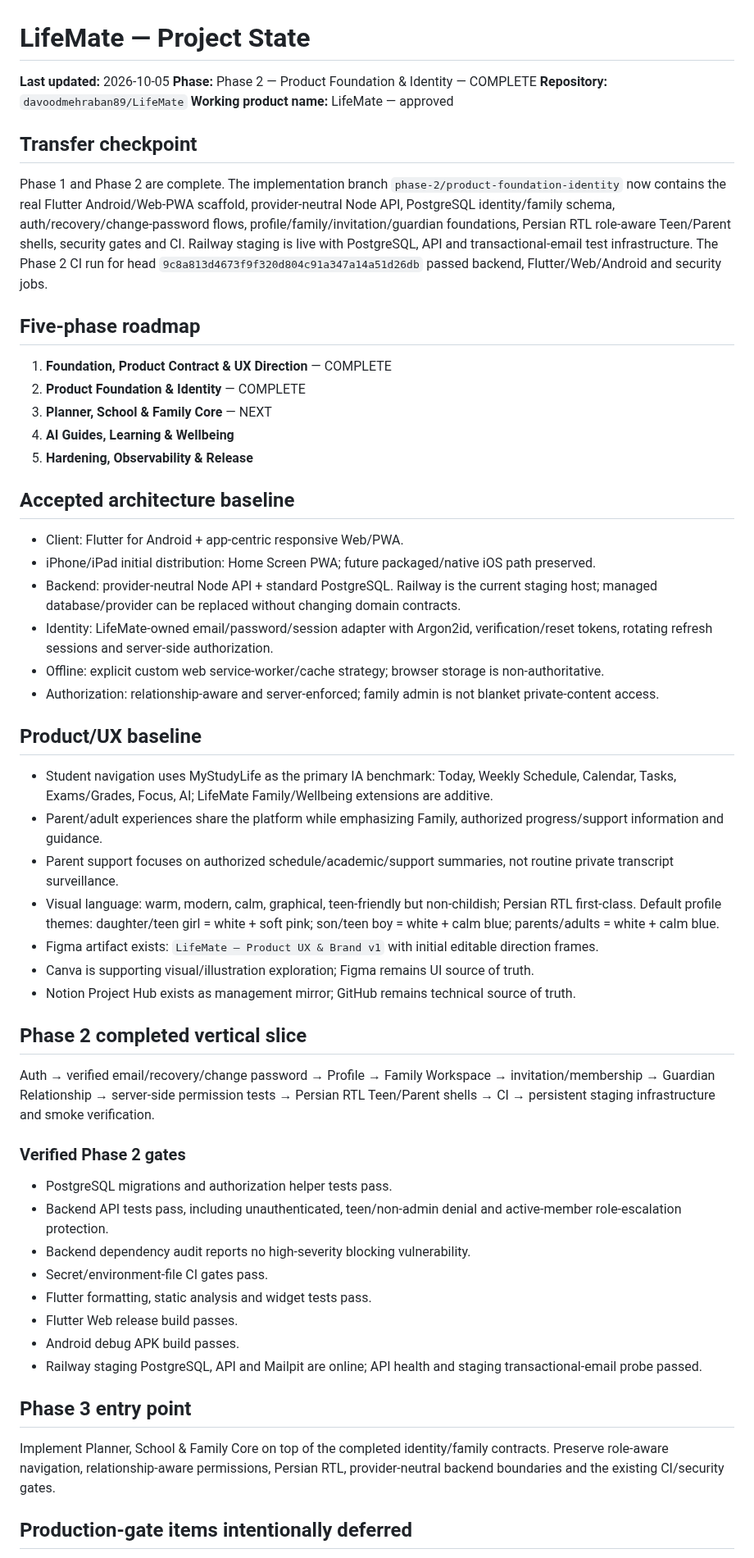
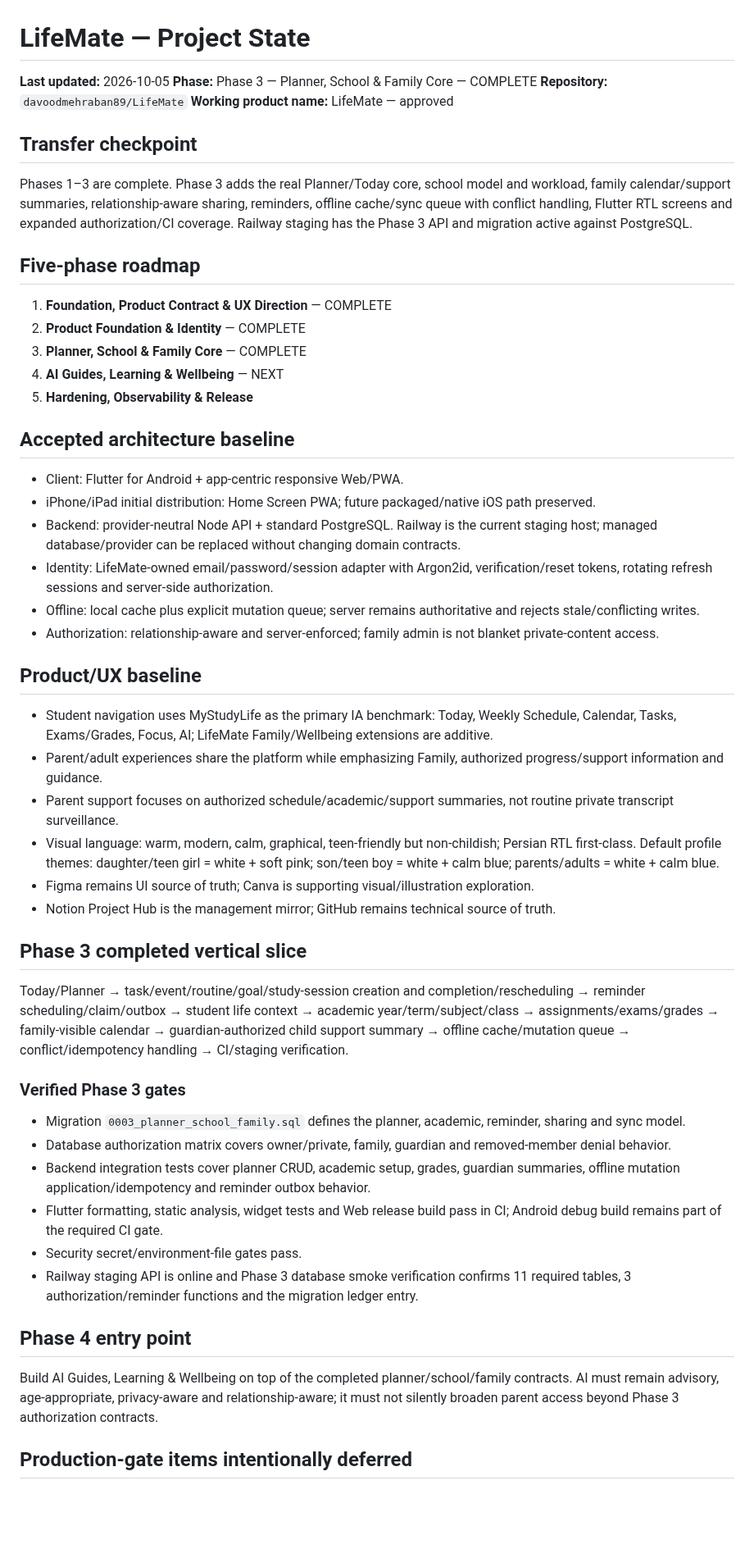
Before and after one commit to davoodmehraban89/LifeMate, a Markdown page: PROJECT_STATE.md, the part around the change. Shown at 82% size. Drawn GitHub-style; blank space fills up the shorter version.

Commit message:
docs: record completed phase 3 implementation

```diff
--- a/PROJECT_STATE.md
+++ b/PROJECT_STATE.md
@@ -1,18 +1,18 @@
 # LifeMate — Project State
 
 **Last updated:** 2026-10-05
-**Phase:** Phase 2 — Product Foundation & Identity — COMPLETE
+**Phase:** Phase 3 — Planner, School & Family Core — COMPLETE
 **Repository:** `davoodmehraban89/LifeMate`
 **Working product name:** LifeMate — approved
 
 ## Transfer checkpoint
-Phase 1 and Phase 2 are complete. The implementation branch `phase-2/product-foundation-identity` now contains the real Flutter Android/Web-PWA scaffold, provider-neutral Node API, PostgreSQL identity/family schema, auth/recovery/change-password flows, profile/family/invitation/guardian foundations, Persian RTL role-aware Teen/Parent shells, security gates and CI. Railway staging is live with PostgreSQL, API and transactional-email test infrastructure. The Phase 2 CI run for head `9c8a813d4673f9f320d804c91a347a14a51d26db` passed backend, Flutter/Web/Android and security jobs.
+Phases 1–3 are complete. Phase 3 adds the real Planner/Today core, school model and workload, family calendar/support summaries, relationship-aware sharing, reminders, offline cache/sync queue with conflict handling, Flutter RTL screens and expanded authorization/CI coverage. Railway staging has the Phase 3 API and migration active against PostgreSQL.
 
 ## Five-phase roadmap
 1. **Foundation, Product Contract & UX Direction** — COMPLETE
 2. **Product Foundation & Identity** — COMPLETE
-3. **Planner, School & Family Core** — NEXT
-4. **AI Guides, Learning & Wellbeing**
+3. **Planner, School & Family Core** — COMPLETE
+4. **AI Guides, Learning & Wellbeing** — NEXT
 5. **Hardening, Observability & Release**
 
 ## Accepted architecture baseline
@@ -20,7 +20,7 @@ Phase 1 and Phase 2 are complete. The implementation branch `phase-2/product-fou
 - iPhone/iPad initial distribution: Home Screen PWA; future packaged/native iOS path preserved.
 - Backend: provider-neutral Node API + standard PostgreSQL. Railway is the current staging host; managed database/provider can be replaced without changing domain contracts.
 - Identity: LifeMate-owned email/password/session adapter with Argon2id, verification/reset tokens, rotating refresh sessions and server-side authorization.
-- Offline: explicit custom web service-worker/cache strategy; browser storage is non-authoritative.
+- Offline: local cache plus explicit mutation queue; server remains authoritative and rejects stale/conflicting writes.
 - Authorization: relationship-aware and server-enforced; family admin is not blanket private-content access.
 
 ## Product/UX baseline
@@ -28,25 +28,22 @@ Phase 1 and Phase 2 are complete. The implementation branch `phase-2/product-fou
 - Parent/adult experiences share the platform while emphasizing Family, authorized progress/support information and guidance.
 - Parent support focuses on authorized schedule/academic/support summaries, not routine private transcript surveillance.
 - Visual language: warm, modern, calm, graphical, teen-friendly but non-childish; Persian RTL first-class. Default profile themes: daughter/teen girl = white + soft pink; son/teen boy = white + calm blue; parents/adults = white + calm blue.
-- Figma artifact exists: `LifeMate — Product UX & Brand v1` with initial editable direction frames.
-- Canva is supporting visual/illustration exploration; Figma remains UI source of truth.
-- Notion Project Hub exists as management mirror; GitHub remains technical source of truth.
+- Figma remains UI source of truth; Canva is supporting visual/illustration exploration.
+- Notion Project Hub is the management mirror; GitHub remains technical source of truth.
 
-## Phase 2 completed vertical slice
-Auth → verified email/recovery/change password → Profile → Family Workspace → invitation/membership → Guardian Relationship → server-side permission tests → Persian RTL Teen/Parent shells → CI → persistent staging infrastructure and smoke verification.
+## Phase 3 completed vertical slice
+Today/Planner → task/event/routine/goal/study-session creation and completion/rescheduling → reminder scheduling/claim/outbox → student life context → academic year/term/subject/class → assignments/exams/grades → family-visible calendar → guardian-authorized child support summary → offline cache/mutation queue → conflict/idempotency handling → CI/staging verification.
 
-### Verified Phase 2 gates
-- PostgreSQL migrations and authorization helper tests pass.
-- Backend API tests pass, including unauthenticated, teen/non-admin denial and active-member role-escalation protection.
-- Backend dependency audit reports no high-severity blocking vulnerability.
-- Secret/environment-file CI gates pass.
-- Flutter formatting, static analysis and widget tests pass.
-- Flutter Web release build passes.
-- Android debug APK build passes.
-- Railway staging PostgreSQL, API and Mailpit are online; API health and staging transactional-email probe passed.
+### Verified Phase 3 gates
+- Migration `0003_planner_school_family.sql` defines the planner, academic, reminder, sharing and sync model.
+- Database authorization matrix covers owner/private, family, guardian and removed-member denial behavior.
+- Backend integration tests cover planner CRUD, academic setup, grades, guardian summaries, offline mutation application/idempotency and reminder outbox behavior.
+- Flutter formatting, static analysis, widget tests and Web release build pass in CI; Android debug build remains part of the required CI gate.
+- Security secret/environment-file gates pass.
+- Railway staging API is online and Phase 3 database smoke verification confirms 11 required tables, 3 authorization/reminder functions and the migration ledger entry.
 
-## Phase 3 entry point
-Implement Planner, School & Family Core on top of the completed identity/family contracts. Preserve role-aware navigation, relationship-aware permissions, Persian RTL, provider-neutral backend boundaries and the existing CI/security gates.
+## Phase 4 entry point
+Build AI Guides, Learning & Wellbeing on top of the completed planner/school/family contracts. AI must remain advisory, age-appropriate, privacy-aware and relationship-aware; it must not silently broaden parent access beyond Phase 3 authorization contracts.
 
 ## Production-gate items intentionally deferred
 These do not block the engineering foundation but do block public production of wellbeing/minor-sensitive AI features: jurisdiction-specific legal/guardian consent review; safety severity taxonomy; emergency resource localization; AI provider privacy/retention review; wellbeing retention/export/deletion policy.
```
